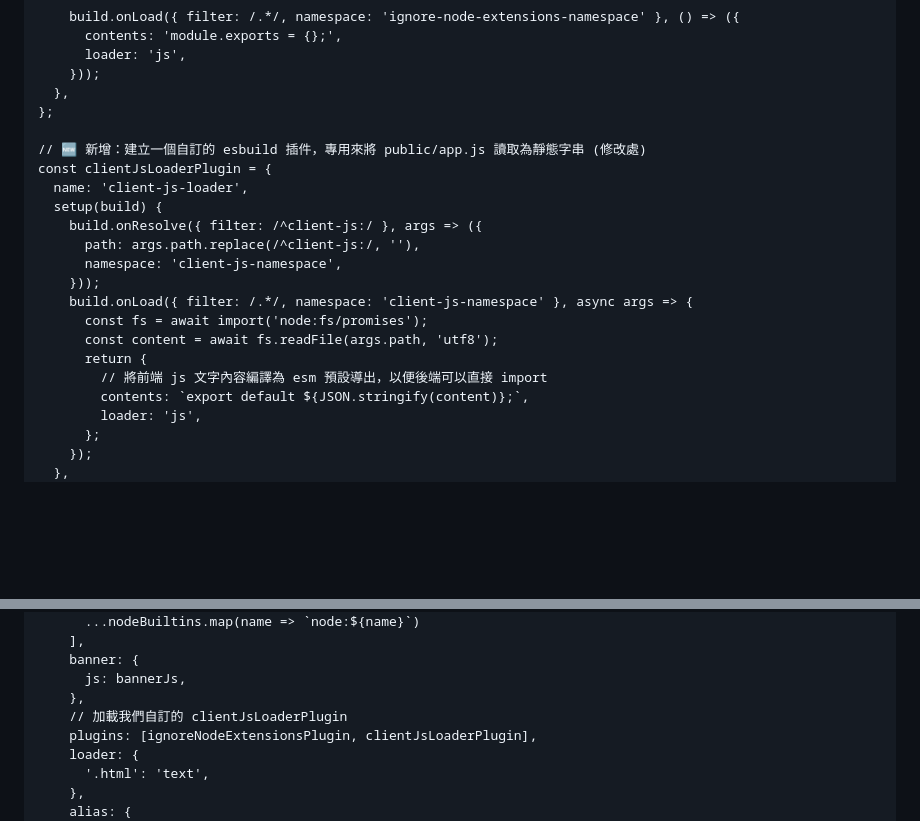
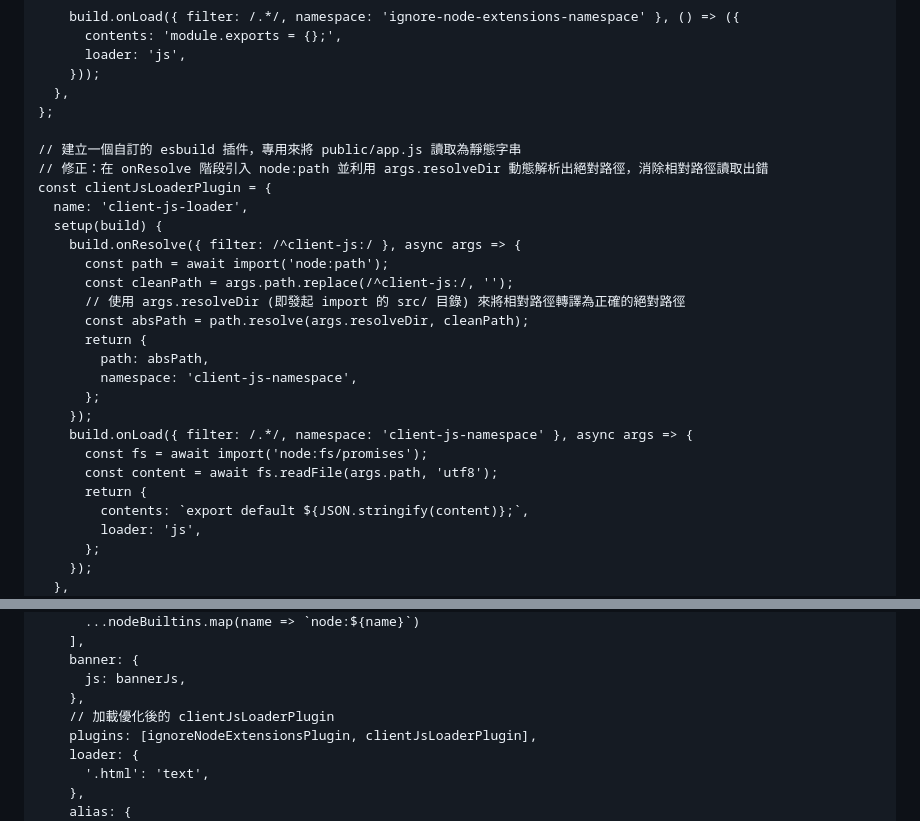
Before and after one commit to sammy0101/cf-webssh, a Markdown page: combined_project_code.md, 2 parts joined by grey strips. GitHub-like rendering; blank space fills up the shorter version.

Commit message:
docs: auto-generate complete codebase [skip ci]

```diff
--- a/combined_project_code.md
+++ b/combined_project_code.md
@@ -2728,19 +2728,25 @@ const ignoreNodeExtensionsPlugin = {
   },
 };
 
-// 🆕 新增：建立一個自訂的 esbuild 插件，專用來將 public/app.js 讀取為靜態字串 (修改處)
+// 建立一個自訂的 esbuild 插件，專用來將 public/app.js 讀取為靜態字串
+// 修正：在 onResolve 階段引入 node:path 並利用 args.resolveDir 動態解析出絕對路徑，消除相對路徑讀取出錯
 const clientJsLoaderPlugin = {
   name: 'client-js-loader',
   setup(build) {
-    build.onResolve({ filter: /^client-js:/ }, args => ({
-      path: args.path.replace(/^client-js:/, ''),
-      namespace: 'client-js-namespace',
-    }));
+    build.onResolve({ filter: /^client-js:/ }, async args => {
+      const path = await import('node:path');
+      const cleanPath = args.path.replace(/^client-js:/, '');
+      // 使用 args.resolveDir (即發起 import 的 src/ 目錄) 來將相對路徑轉譯為正確的絕對路徑
+      const absPath = path.resolve(args.resolveDir, cleanPath);
+      return {
+        path: absPath,
+        namespace: 'client-js-namespace',
+      };
+    });
     build.onLoad({ filter: /.*/, namespace: 'client-js-namespace' }, async args => {
       const fs = await import('node:fs/promises');
       const content = await fs.readFile(args.path, 'utf8');
       return {
-        // 將前端 js 文字內容編譯為 esm 預設導出，以便後端可以直接 import
         contents: `export default ${JSON.stringify(content)};`,
         loader: 'js',
       };
@@ -2845,7 +2851,7 @@ try {
     banner: {
       js: bannerJs,
     },
-    // 加載我們自訂的 clientJsLoaderPlugin
+    // 加載優化後的 clientJsLoaderPlugin
     plugins: [ignoreNodeExtensionsPlugin, clientJsLoaderPlugin],
     loader: {
       '.html': 'text',
```
Also changed, not shown: other parts of combined_project_code.md (+1 -1 lines).
